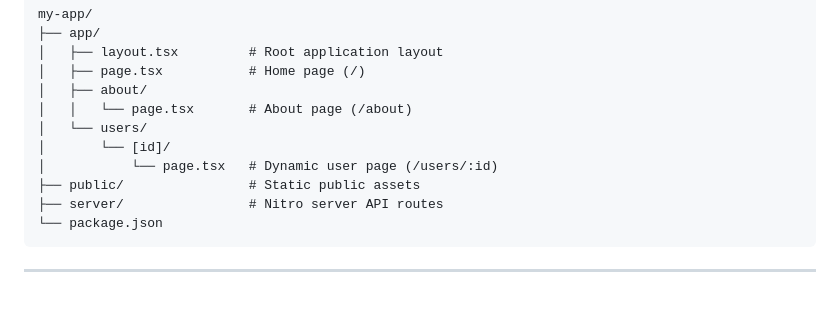
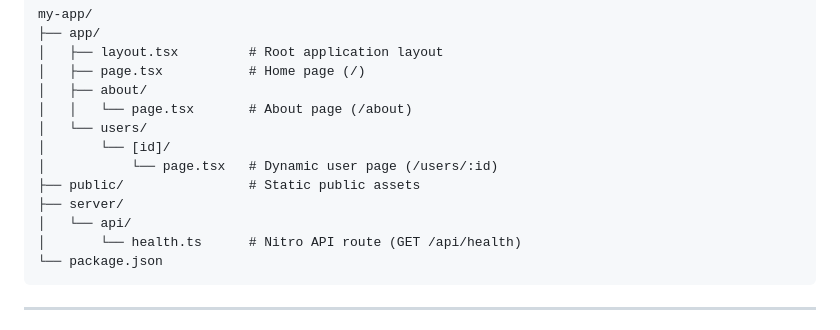
Before and after one commit to Atnatewoss/tspy, a Markdown page: README.md, the part around one of its changes. Drawn GitHub-style; blank space fills up the shorter version.

Commit message:
docs: rework readme title structure and project layout

````diff
--- a/README.md
+++ b/README.md
@@ -49,7 +57,9 @@ my-app/
 │       └── [id]/
 │           └── page.tsx   # Dynamic user page (/users/:id)
 ├── public/                # Static public assets
-├── server/                # Nitro server API routes
+├── server/
+│   └── api/
+│       └── health.ts      # Nitro API route (GET /api/health)
 └── package.json
 ```
 
````
Also changed, not shown: other parts of README.md (+10 -2 lines).
